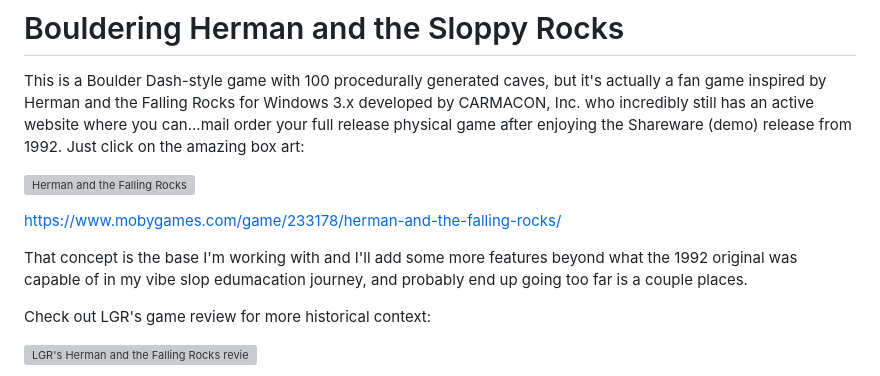
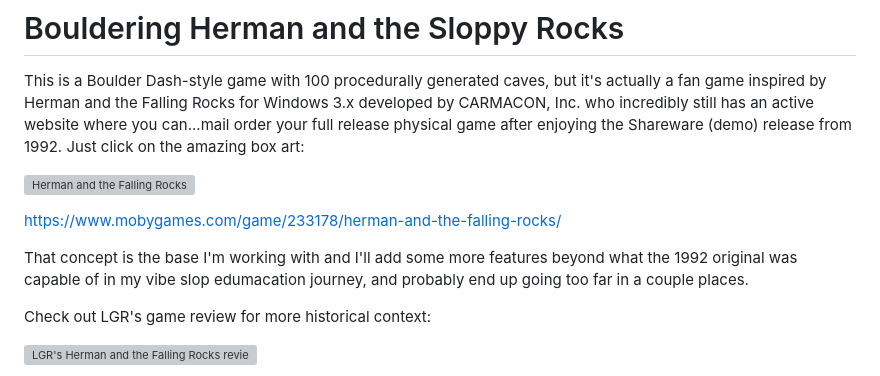
Before and after one commit to 64fanatic/BoulderingHerman, a Markdown page: README.md, the part around the change. Drawn GitHub-style; grey boxes are pictures that could not be loaded.

Commit message:
Update README.md
spellcheck

```diff
--- a/README.md
+++ b/README.md
@@ -6,7 +6,7 @@ This is a Boulder Dash-style game with 100 procedurally generated caves, but it'
 
 https://www.mobygames.com/game/233178/herman-and-the-falling-rocks/
 
-That concept is the base I'm working with and I'll add some more features beyond what the 1992 original was capable of in my vibe slop edumacation journey, and probably end up going too far is a couple places.
+That concept is the base I'm working with and I'll add some more features beyond what the 1992 original was capable of in my vibe slop edumacation journey, and probably end up going too far in a couple places.
 
 Check out LGR's game review for more historical context:
 
```
